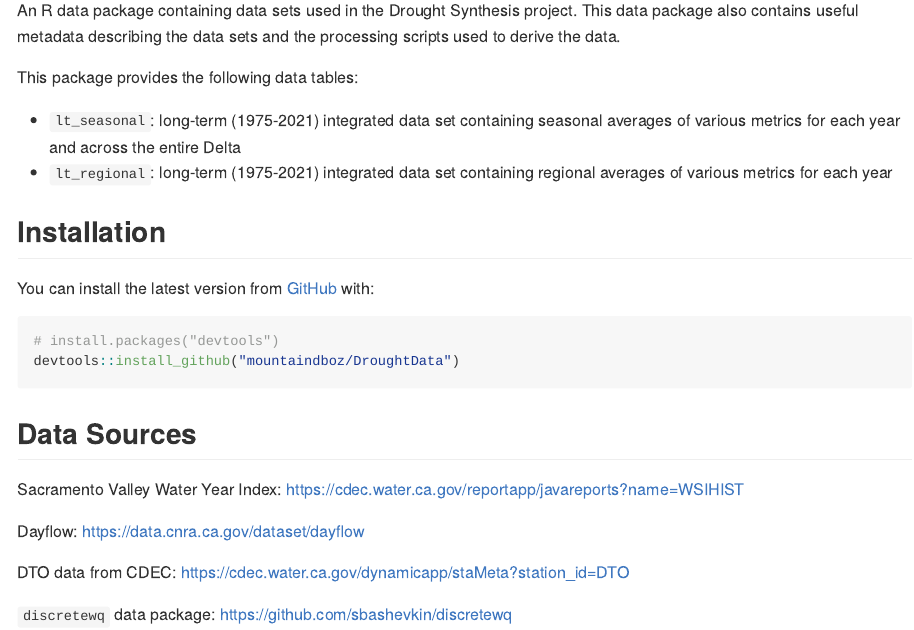
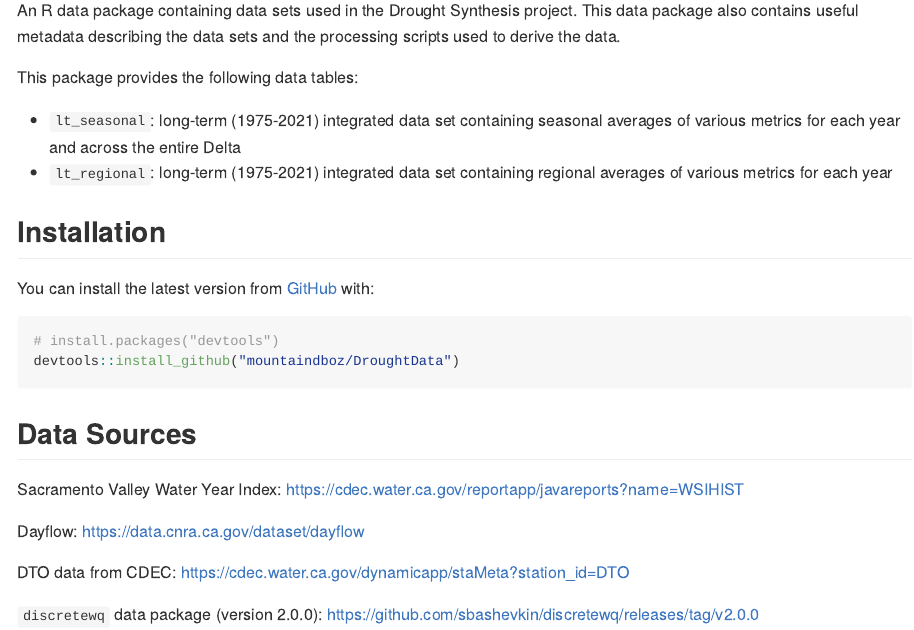
Before and after one commit to mountaindboz/DroughtData, an R Markdown document (README.Rmd): the page in a window 1100 px wide, from 110 px down. The pictures show the output file README.md that the author committed with the source, drawn offline in the style of GitHub.

Commit message:
Adding code and documentation to ensure we're using v2.0.0 of the `discretewq` data package

```diff
--- a/README.Rmd
+++ b/README.Rmd
@@ -42,4 +42,4 @@ Dayflow: <https://data.cnra.ca.gov/dataset/dayflow>
 
 DTO data from CDEC: <https://cdec.water.ca.gov/dynamicapp/staMeta?station_id=DTO>
 
-`discretewq` data package: <https://github.com/sbashevkin/discretewq>
+`discretewq` data package (version 2.0.0): <https://github.com/sbashevkin/discretewq/releases/tag/v2.0.0>
```
Also changed, not shown: R/data.R (+2 -2 lines), data-raw/long_term_int.R (+1 -0 lines), README.md, 2 other files.
